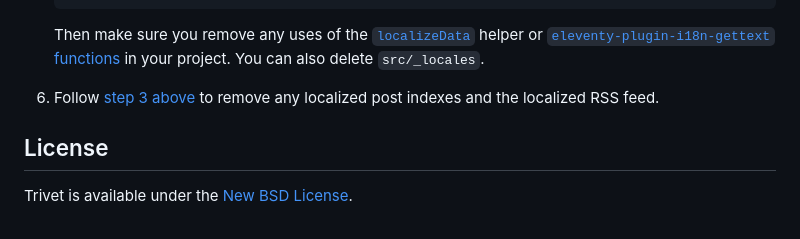
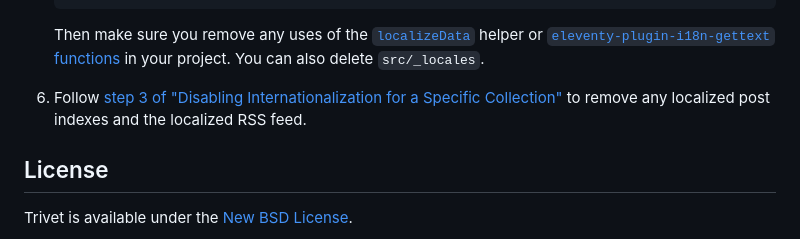
Before and after one commit to fluid-project/trivet, a Markdown page: README.md, the part around the change. GitHub-like rendering.

Commit message:
chore(docs): clarify reference to earlier step

```diff
--- a/README.md
+++ b/README.md
@@ -364,7 +364,7 @@ If you need to disable internationalization for the entire site, you can do so b
    Then make sure you remove any uses of the [`localizeData`](https://github.com/fluid-project/eleventy-plugin-fluid#localizedata)
    helper or [`eleventy-plugin-i18n-gettext` functions](https://github.com/sgissinger/eleventy-plugin-i18n-gettext#api)
    in your project. You can also delete `src/_locales`.
-6. Follow [step 3 above](#disabling-internationalization-for-a-specific-collection)
+6. Follow [step 3 of "Disabling Internationalization for a Specific Collection"](#disabling-internationalization-for-a-specific-collection)
    to remove any localized post indexes and the localized RSS feed.
 
 ## License
```
